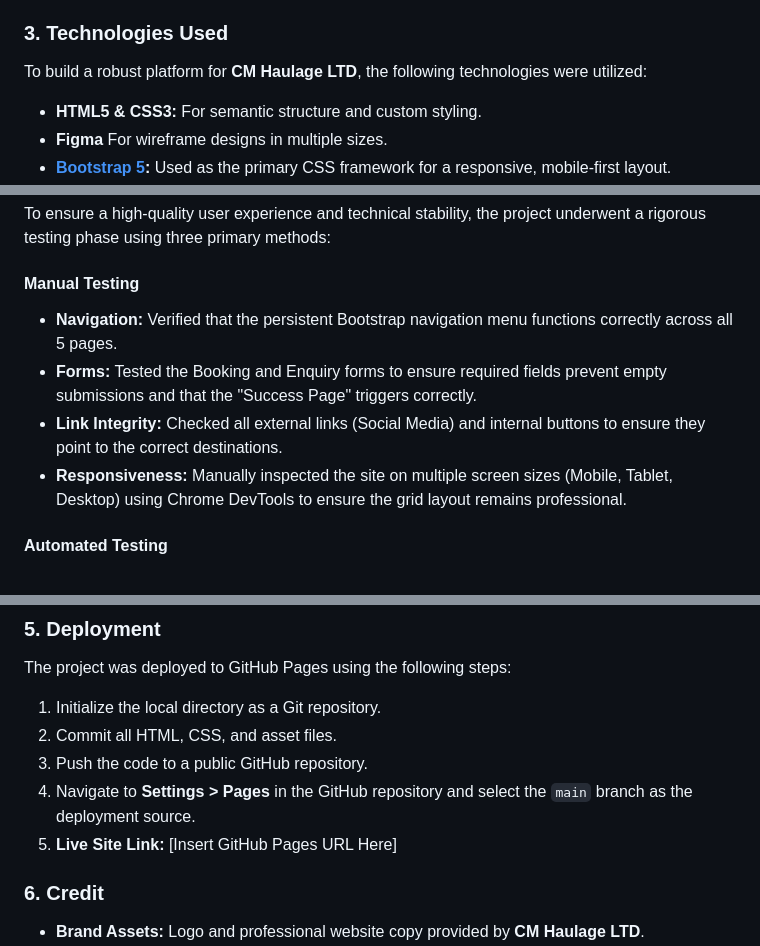
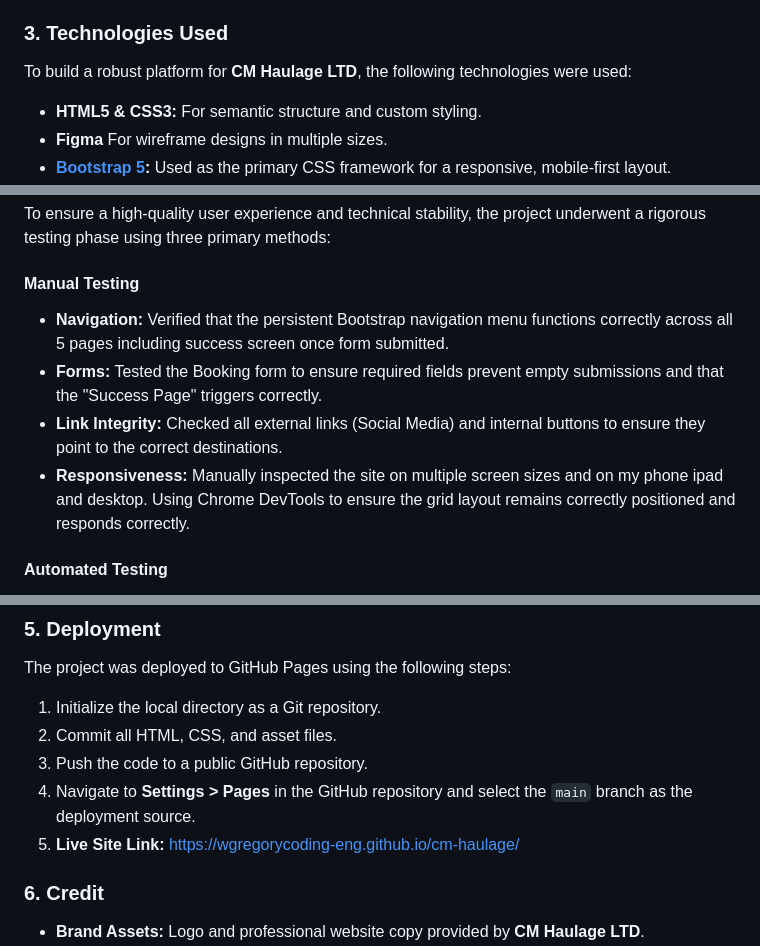
Before and after one commit to wgregorycoding-eng/cm-haulage, a Markdown page: README.md, 3 parts joined by grey strips. Drawn GitHub-style.

```diff
--- a/README.md
+++ b/README.md
@@ -96,7 +96,7 @@ In future updates, I plan to include:
 * **Automated Quoting Engine:** To provide instant pricing based on weight and distance.
 
 ### 3. Technologies Used
-To build a robust platform for **CM Haulage LTD**, the following technologies were utilized:
+To build a robust platform for **CM Haulage LTD**, the following technologies were used:
 
 * **HTML5 & CSS3:** For semantic structure and custom styling.
 * **Figma** For wireframe designs in multiple sizes.
@@ -110,10 +110,11 @@ To build a robust platform for **CM Haulage LTD**, the following technologies we
 To ensure a high-quality user experience and technical stability, the project underwent a rigorous testing phase using three primary methods:
 
 #### **Manual Testing**
-* **Navigation:** Verified that the persistent Bootstrap navigation menu functions correctly across all 5 pages.
-* **Forms:** Tested the Booking and Enquiry forms to ensure required fields prevent empty submissions and that the "Success Page" triggers correctly.
+* **Navigation:** Verified that the persistent Bootstrap navigation menu functions correctly across all 5 pages including success screen once form submitted.
+* **Forms:** Tested the Booking form to ensure required fields prevent empty submissions and that the "Success Page" triggers correctly.
 * **Link Integrity:** Checked all external links (Social Media) and internal buttons to ensure they point to the correct destinations.
-* **Responsiveness:** Manually inspected the site on multiple screen sizes (Mobile, Tablet, Desktop) using Chrome DevTools to ensure the grid layout remains professional.
+* **Responsiveness:** Manually inspected the site on multiple screen sizes and on my phone ipad and desktop. Using Chrome DevTools to ensure the grid layout remains correctly positioned and responds correctly.
+
 
 #### **Automated Testing**
 * **W3C HTML Validator:** All pages were processed through the [W3C Markup Validation Service](https://validator.w3.org/) to ensure semantic correctness and HTML5 compliance.
@@ -129,7 +130,7 @@ The project was deployed to GitHub Pages using the following steps:
 2.  Commit all HTML, CSS, and asset files.
 3.  Push the code to a public GitHub repository.
 4.  Navigate to **Settings > Pages** in the GitHub repository and select the `main` branch as the deployment source.
-5.  **Live Site Link:** [Insert GitHub Pages URL Here]
+5.  **Live Site Link:** https://wgregorycoding-eng.github.io/cm-haulage/
 
 ### 6. Credit
 * **Brand Assets:** Logo and professional website copy provided by **CM Haulage LTD**.
```
Also changed, not shown: assets/images/logo.JPG (renamed from assets/images/VTOS3354.JPG), assets/images/luton-vans.JPG (renamed from assets/images/CDQV5931.JPG), assets/images/rigid-lorrys.JPG (renamed from assets/images/HSNB4474.JPG), assets/images/small-lorry.JPG (renamed from assets/images/PFAM6200.JPG), 5 other files.
